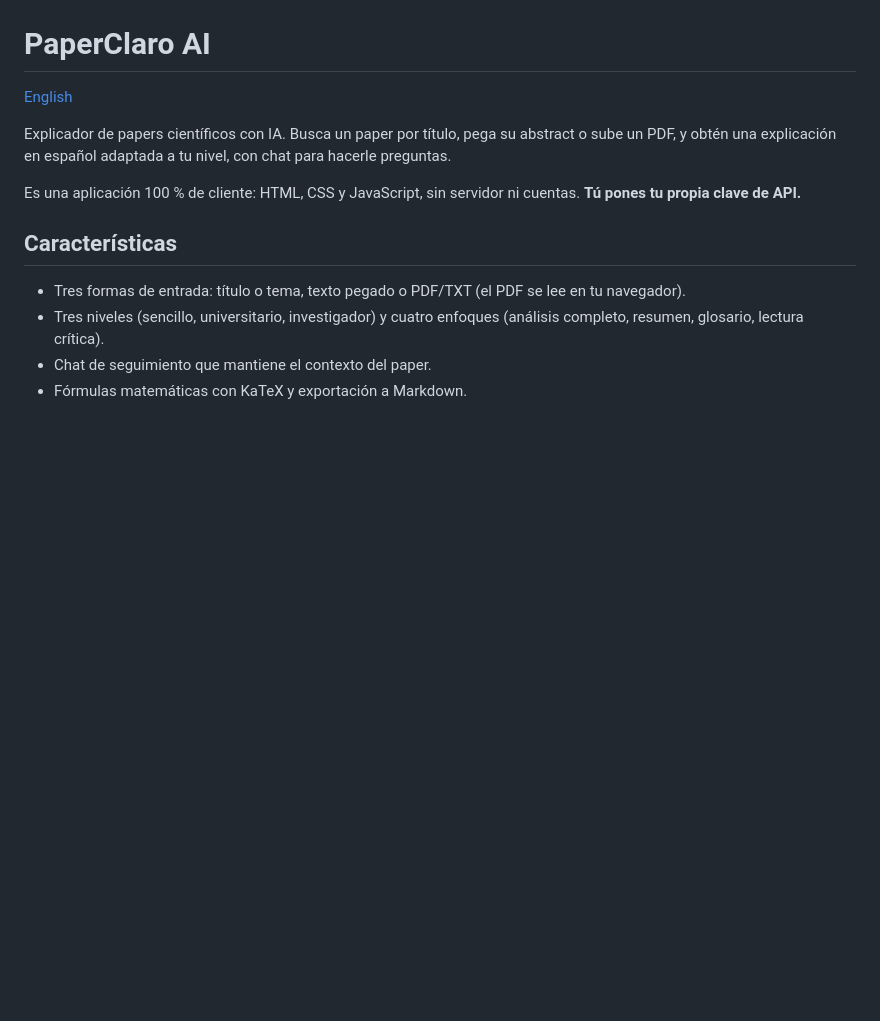
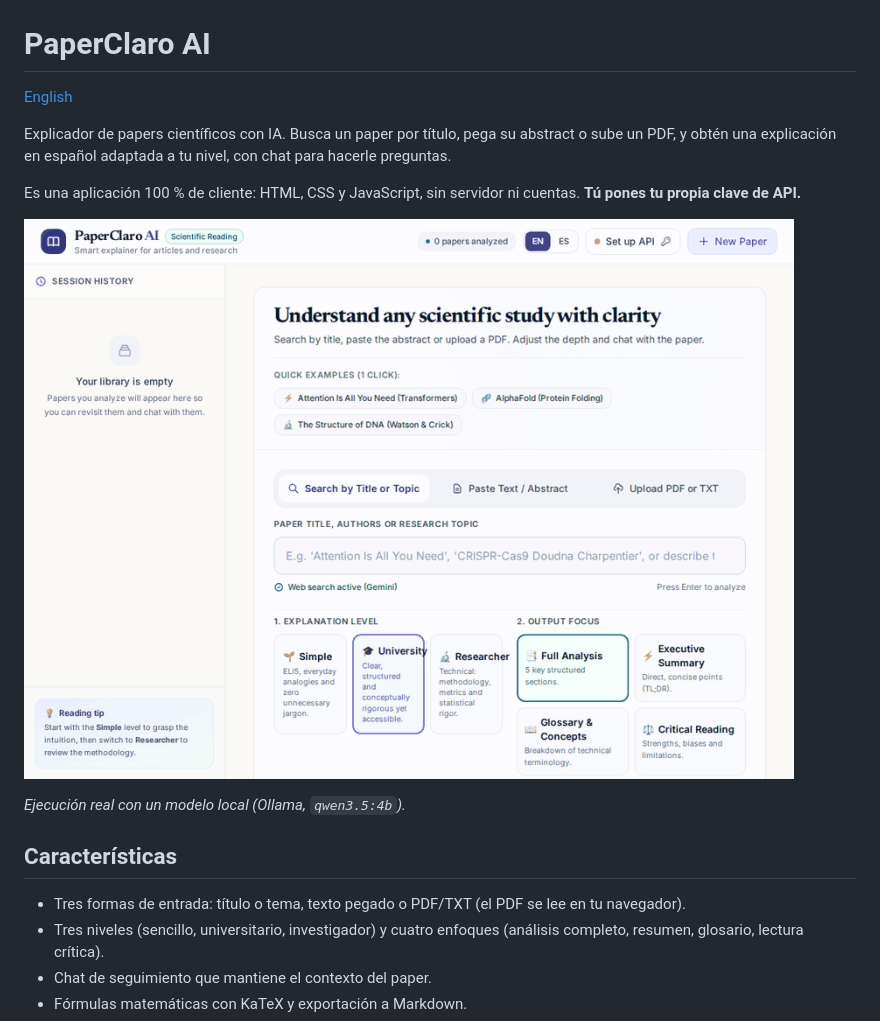
Before and after one commit to Potzon/paper-claro-ai, a Markdown page: README.es.md, the part around the change. GitHub-like rendering; pictures changed too: docs/demo.gif (added); blank space fills up the shorter version.

Commit message:
feat: add demo GIF and update README files; implement reasoning_effort for Ollama in request body

```diff
--- a/README.es.md
+++ b/README.es.md
@@ -5,6 +5,10 @@
 Explicador de papers científicos con IA. Busca un paper por título, pega su abstract o sube un PDF, y obtén una explicación en español adaptada a tu nivel, con chat para hacerle preguntas.
 
 Es una aplicación 100 % de cliente: HTML, CSS y JavaScript, sin servidor ni cuentas. **Tú pones tu propia clave de API.**
+
+![PaperClaro AI: elegir Ollama, pegar un resumen y obtener una explicación de nivel simple](docs/demo.gif)
+
+*Ejecución real con un modelo local (Ollama, `qwen3.5:4b`).*
 
 ## Características
 
```
Also changed, not shown: README.md (+4 -0 lines), 2 other files.
